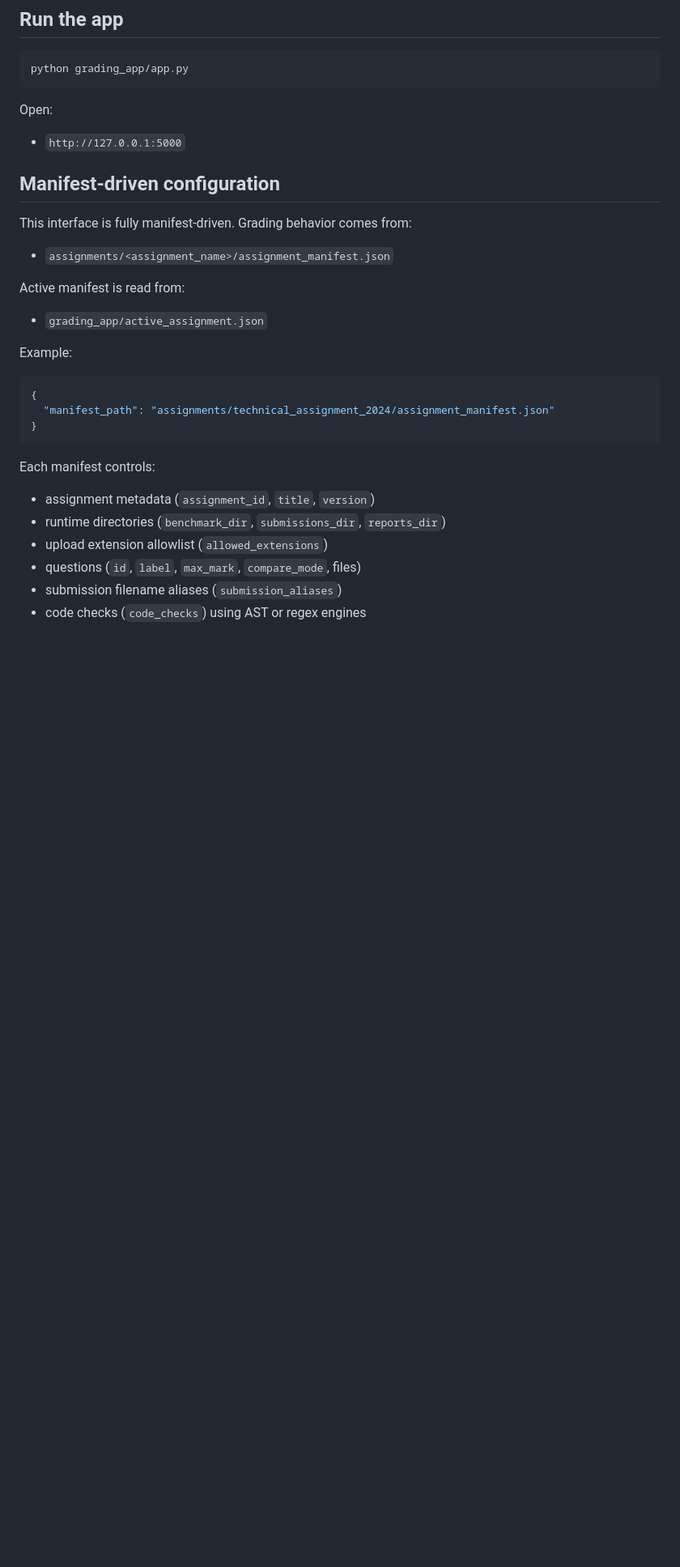
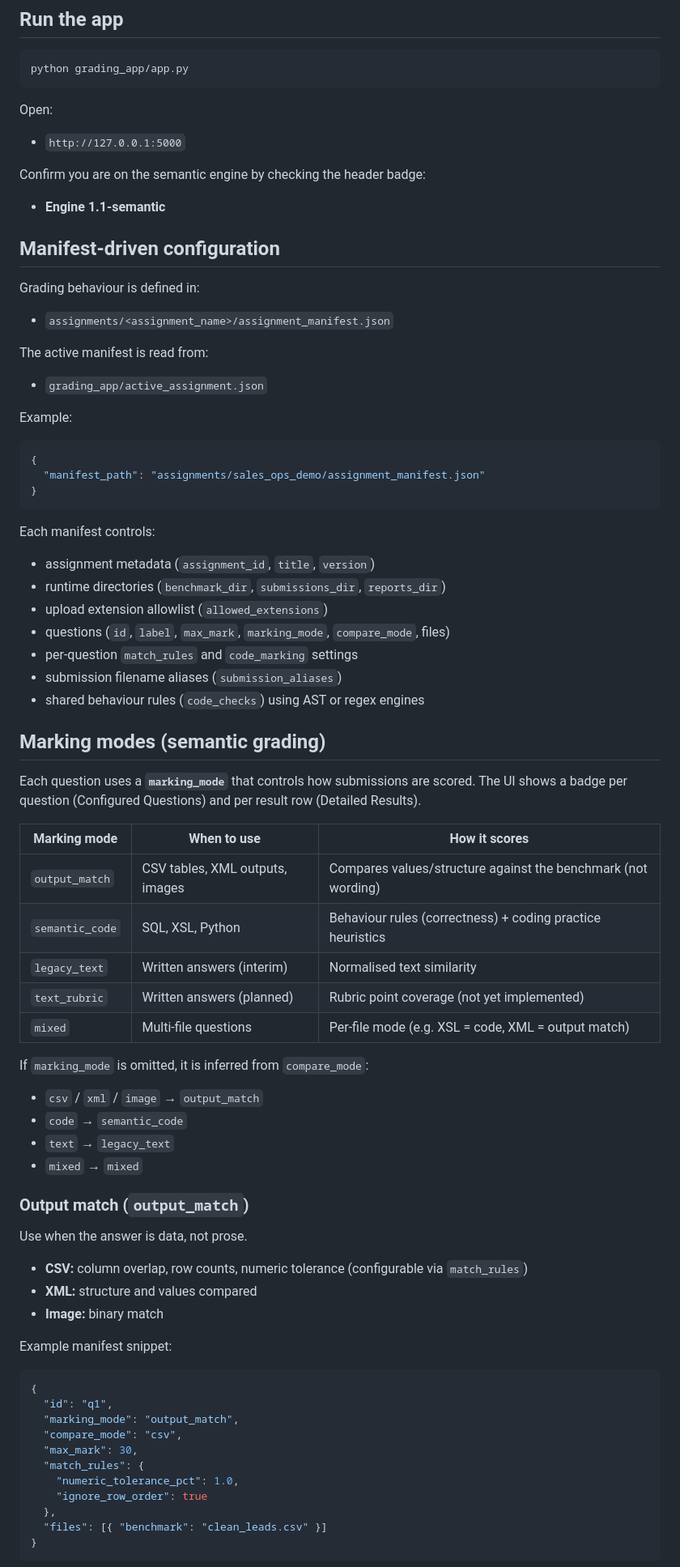
Before and after one commit to UziB26/Grading-Interface, a Markdown page: README.md, the part around one of its changes. Shown at 81% size. Rendered like a GitHub page; blank space fills up the shorter version.

````diff
--- a/README.md
+++ b/README.md
@@ -75,18 +86,21 @@ python grading_app/app.py
 Open:
 - `http://127.0.0.1:5000`
 
+Confirm you are on the semantic engine by checking the header badge:
+- **Engine 1.1-semantic**
+
 ## Manifest-driven configuration
 
-This interface is fully manifest-driven. Grading behavior comes from:
+Grading behaviour is defined in:
 - `assignments/<assignment_name>/assignment_manifest.json`
 
-Active manifest is read from:
+The active manifest is read from:
 - `grading_app/active_assignment.json`
 
 Example:
 ```json
 {
-  "manifest_path": "assignments/technical_assignment_2024/assignment_manifest.json"
+  "manifest_path": "assignments/sales_ops_demo/assignment_manifest.json"
 }
 ```
 
@@ -94,6 +108,49 @@ Each manifest controls:
 - assignment metadata (`assignment_id`, `title`, `version`)
 - runtime directories (`benchmark_dir`, `submissions_dir`, `reports_dir`)
 - upload extension allowlist (`allowed_extensions`)
-- questions (`id`, `label`, `max_mark`, `compare_mode`, files)
+- questions (`id`, `label`, `max_mark`, `marking_mode`, `compare_mode`, files)
+- per-question `match_rules` and `code_marking` settings
 - submission filename aliases (`submission_aliases`)
-- code checks (`code_checks`) using AST or regex engines
+- shared behaviour rules (`code_checks`) using AST or regex engines
+
+## Marking modes (semantic grading)
+
+Each question uses a **`marking_mode`** that controls how submissions are scored. The UI shows a badge per question (Configured Questions) and per result row (Detailed Results).
+
+| Marking mode | When to use | How it scores |
+|---|---|---|
+| `output_match` | CSV tables, XML outputs, images | Compares values/structure against the benchmark (not wording) |
+| `semantic_code` | SQL, XSL, Python | Behaviour rules (correctness) + coding practice heuristics |
+| `legacy_text` | Written answers (interim) | Normalised text similarity |
+| `text_rubric` | Written answers (planned) | Rubric point coverage (not yet implemented) |
+| `mixed` | Multi-file questions | Per-file mode (e.g. XSL = code, XML = output match) |
+
+If `marking_mode` is omitted, it is inferred from `compare_mode`:
+- `csv` / `xml` / `image` → `output_match`
+- `code` → `semantic_code`
+- `text` → `legacy_text`
+- `mixed` → `mixed`
+
+### Output match (`output_match`)
+
+Use when the answer is data, not prose.
+
+- **CSV:** column overlap, row counts, numeric tolerance (configurable via `match_rules`)
+- **XML:** structure and values compared
+- **Image:** binary match
+
+Example manifest snippet:
+```json
+{
+  "id": "q1",
+  "marking_mode": "output_match",
+  "compare_mode": "csv",
+  "max_mark": 30,
+  "match_rules": {
+    "numeric_tolerance_pct": 1.0,
+    "ignore_row_order": true
+  },
+  "files": [{ "benchmark": "clean_leads.csv" }]
+}
+```
+
````
Also changed, not shown: other parts of README.md (+112 -42 lines).
